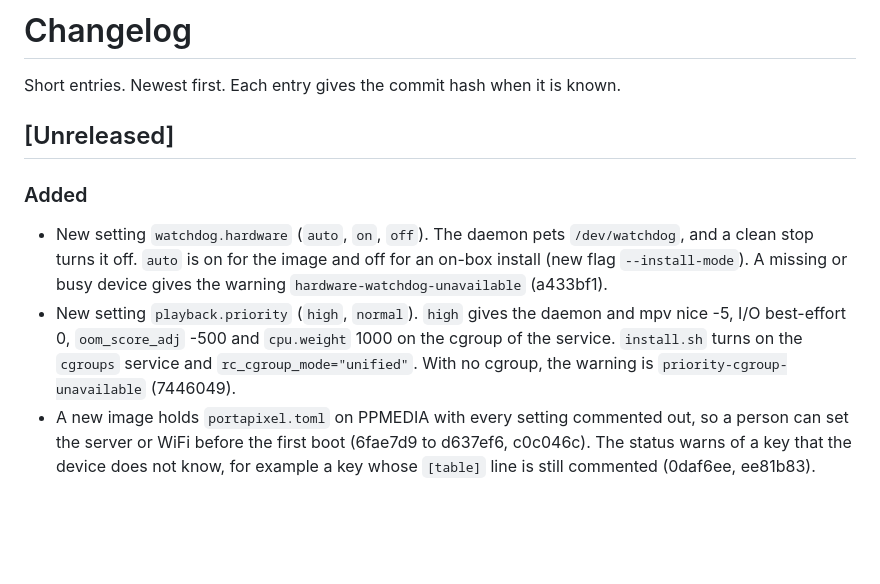
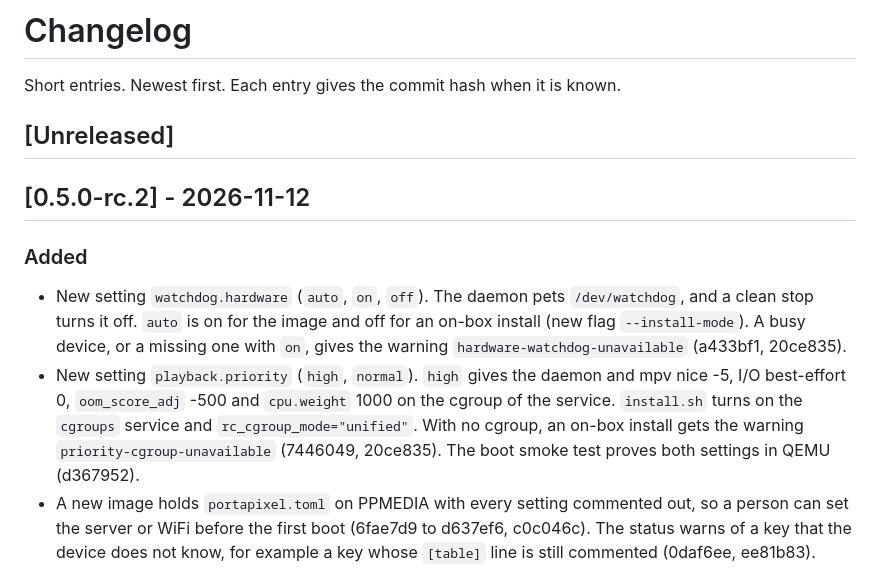
Before and after one commit to ethanpil/portapixel, a Markdown page: CHANGELOG.md, the part around the change. GitHub-like rendering; blank space fills up the shorter version.

Commit message:
Record 0.5.0-rc.2 in the changelog
Co-Authored-By: Claude Opus 5.5 <noreply@anthropic.com>

```diff
--- a/CHANGELOG.md
+++ b/CHANGELOG.md
@@ -4,10 +4,12 @@ Short entries. Newest first. Each entry gives the commit hash when it is known.
 
 ## [Unreleased]
 
+## [0.5.0-rc.2] - 2026-11-12
+
 ### Added
 
-- New setting `watchdog.hardware` (`auto`, `on`, `off`). The daemon pets `/dev/watchdog`, and a clean stop turns it off. `auto` is on for the image and off for an on-box install (new flag `--install-mode`). A missing or busy device gives the warning `hardware-watchdog-unavailable` (a433bf1).
-- New setting `playback.priority` (`high`, `normal`). `high` gives the daemon and mpv nice -5, I/O best-effort 0, `oom_score_adj` -500 and `cpu.weight` 1000 on the cgroup of the service. `install.sh` turns on the `cgroups` service and `rc_cgroup_mode="unified"`. With no cgroup, the warning is `priority-cgroup-unavailable` (7446049).
+- New setting `watchdog.hardware` (`auto`, `on`, `off`). The daemon pets `/dev/watchdog`, and a clean stop turns it off. `auto` is on for the image and off for an on-box install (new flag `--install-mode`). A busy device, or a missing one with `on`, gives the warning `hardware-watchdog-unavailable` (a433bf1, 20ce835).
+- New setting `playback.priority` (`high`, `normal`). `high` gives the daemon and mpv nice -5, I/O best-effort 0, `oom_score_adj` -500 and `cpu.weight` 1000 on the cgroup of the service. `install.sh` turns on the `cgroups` service and `rc_cgroup_mode="unified"`. With no cgroup, an on-box install gets the warning `priority-cgroup-unavailable` (7446049, 20ce835). The boot smoke test proves both settings in QEMU (d367952).
 - A new image holds `portapixel.toml` on PPMEDIA with every setting commented out, so a person can set the server or WiFi before the first boot (6fae7d9 to d637ef6, c0c046c). The status warns of a key that the device does not know, for example a key whose `[table]` line is still commented (0daf6ee, ee81b83).
 
 ## [0.5.0-rc.1] - 2026-10-09
```
